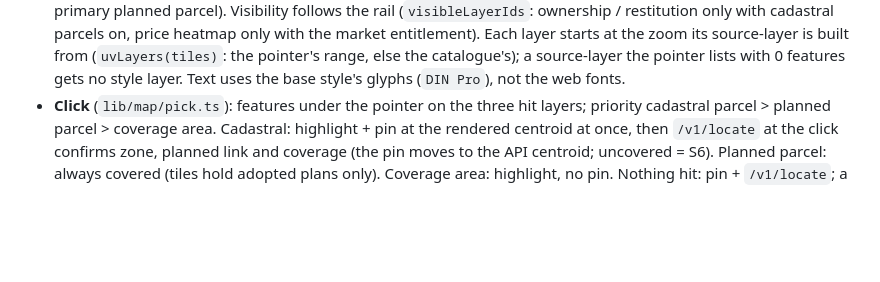
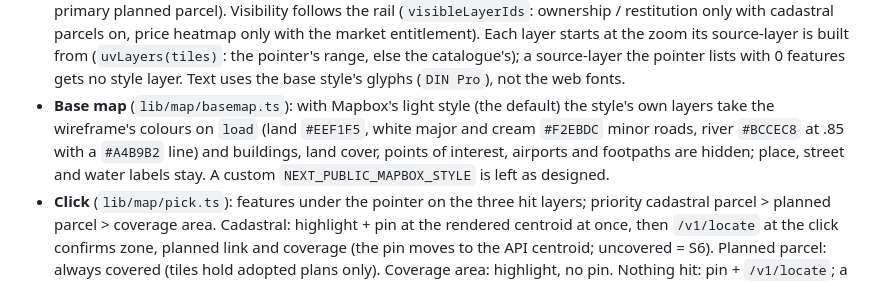
Before and after one commit to msajeeb003/Urbanview-POC, a Markdown page: frontend/CLAUDE.md, the part around the change. GitHub-like rendering; blank space fills up the shorter version.

Commit message:
Docs: the wireframe base map over Mapbox's light style
Co-Authored-By: Claude Opus 5.5 <noreply@anthropic.com>

```diff
--- a/frontend/CLAUDE.md
+++ b/frontend/CLAUDE.md
@@ -202,6 +202,11 @@ each entry. Rail order, groups and names are the wireframe's.
   entitlement). Each layer starts at the zoom its source-layer is built from (`uvLayers(tiles)`:
   the pointer's range, else the catalogue's); a source-layer the pointer lists with 0 features
   gets no style layer. Text uses the base style's glyphs (`DIN Pro`), not the web fonts.
+- **Base map** (`lib/map/basemap.ts`): with Mapbox's light style (the default) the style's own
+  layers take the wireframe's colours on `load` (land `#EEF1F5`, white major and cream `#F2EBDC`
+  minor roads, river `#BCCEC8` at .85 with a `#A4B9B2` line) and buildings, land cover, points
+  of interest, airports and footpaths are hidden; place, street and water labels stay. A custom
+  `NEXT_PUBLIC_MAPBOX_STYLE` is left as designed.
 - **Click** (`lib/map/pick.ts`): features under the pointer on the three hit layers; priority
   cadastral parcel > planned parcel > coverage area. Cadastral: highlight + pin at the rendered
   centroid at once, then `/v1/locate` at the click confirms zone, planned link and coverage (the
```
Also changed, not shown: docs/specs/frontend-design.md (+1 -1 lines).
